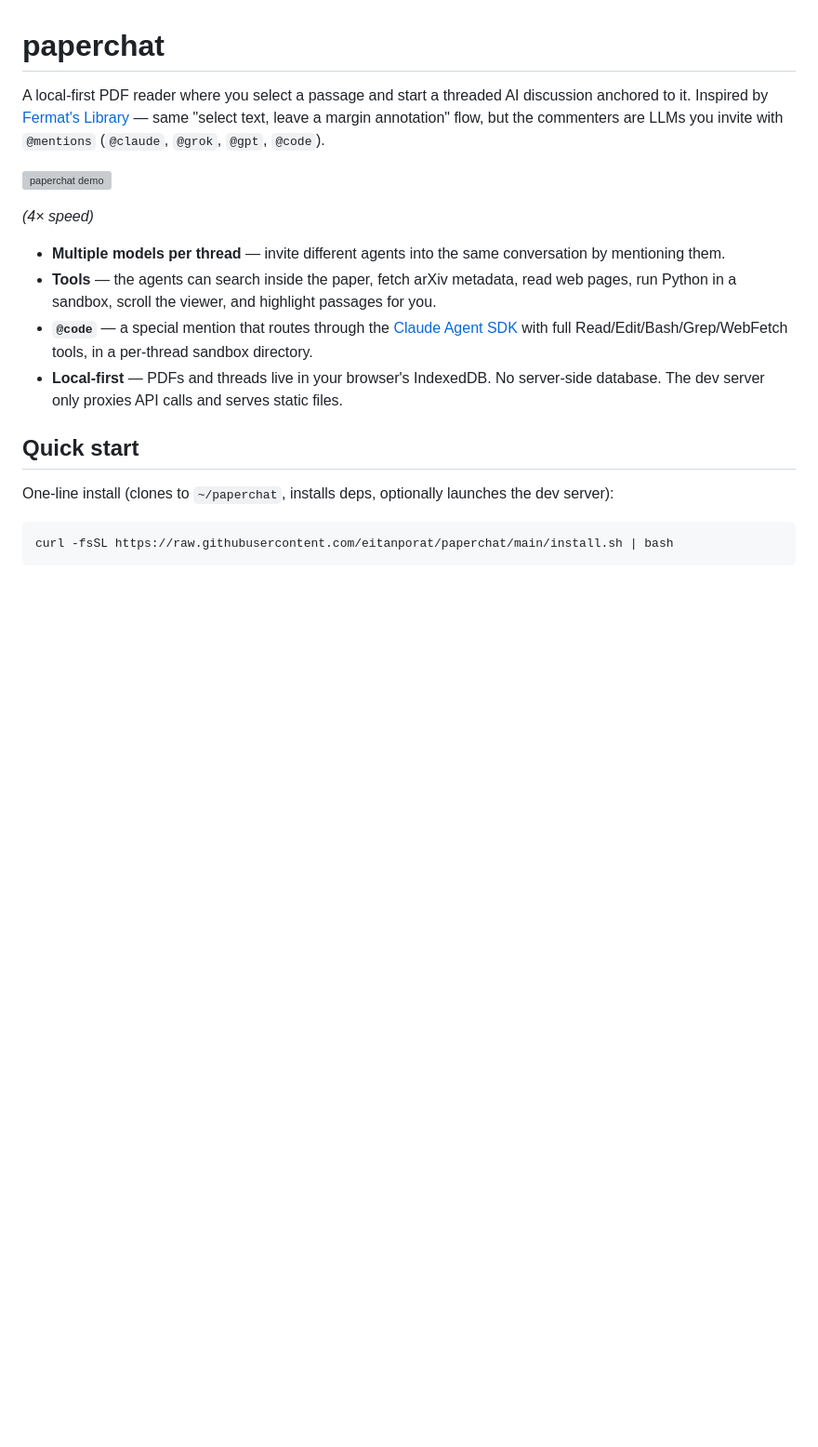
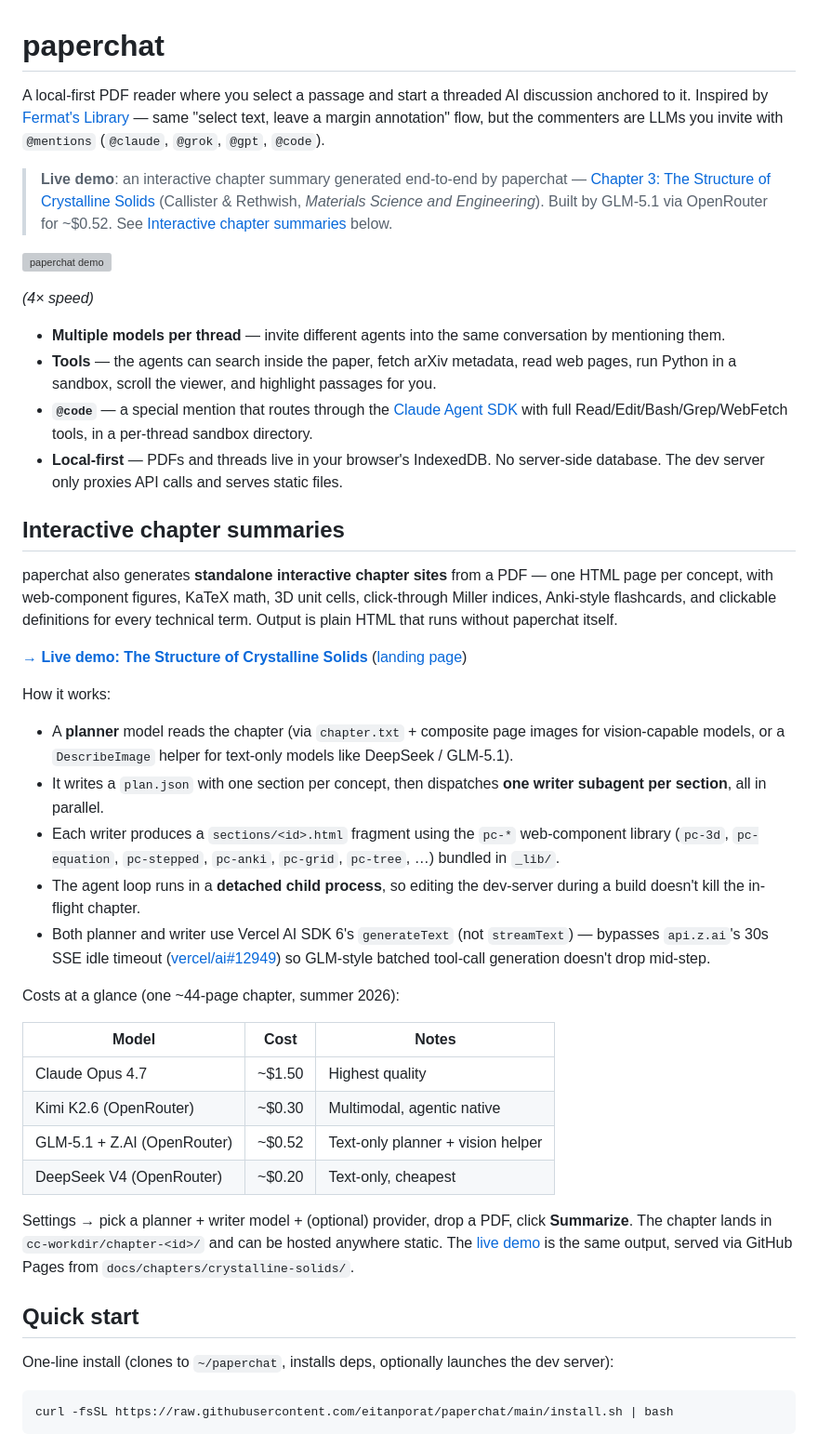
Before and after one commit to eitanporat/paperchat, a Markdown page: README.md, the part around one of its changes. Shown at 93% size. GitHub-like rendering; blank space fills up the shorter version; grey boxes are pictures that could not be loaded.

Commit message:
README: surface the interactive chapter-summary feature + live demo
- Top-of-README pointer to the GitHub Pages demo (Callister Ch. 3).
- New '## Interactive chapter summaries' section explaining the
  agent loop (planner → parallel writer subagents → static HTML),
  the detached-child architecture, the generateText workaround for
  the Z.AI 30s SSE idle bug (vercel/ai#12949), and a cost table
  across Opus, Kimi K2.6, GLM-5.1, DeepSeek V4.

Co-Authored-By: Claude Opus 4.7 (1M context) <noreply@anthropic.com>

```diff
--- a/README.md
+++ b/README.md
@@ -6,6 +6,13 @@ discussion anchored to it. Inspired by [Fermat's Library][fermat] — same
 invite with `@mentions` (`@claude`, `@grok`, `@gpt`, `@code`).
 
 [fermat]: https://fermatslibrary.com/
+
+> **Live demo**: an interactive chapter summary generated end-to-end by
+> paperchat — [Chapter 3: The Structure of Crystalline Solids][demo]
+> (Callister & Rethwish, *Materials Science and Engineering*). Built by
+> GLM-5.1 via OpenRouter for ~$0.52. See [Interactive chapter summaries](#interactive-chapter-summaries) below.
+
+[demo]: https://eitanporat.github.io/paperchat/chapters/crystalline-solids/
 
 ![paperchat demo](assets/demo.gif)
 
@@ -24,3 +31,46 @@ invite with `@mentions` (`@claude`, `@grok`, `@gpt`, `@code`).
   static files.
 
 [sdk]: https://www.npmjs.com/package/@anthropic-ai/claude-agent-sdk
+
+## Interactive chapter summaries
+
+paperchat also generates **standalone interactive chapter sites** from a
+PDF — one HTML page per concept, with web-component figures, KaTeX math,
+3D unit cells, click-through Miller indices, Anki-style flashcards, and
+clickable definitions for every technical term. Output is plain HTML
+that runs without paperchat itself.
+
+[**→ Live demo: The Structure of Crystalline Solids**][demo]
+([landing page][landing])
+
+How it works:
+
+- A **planner** model reads the chapter (via `chapter.txt` + composite
+  page images for vision-capable models, or a `DescribeImage` helper for
+  text-only models like DeepSeek / GLM-5.1).
+- It writes a `plan.json` with one section per concept, then dispatches
+  **one writer subagent per section**, all in parallel.
+- Each writer produces a `sections/<id>.html` fragment using the
+  `pc-*` web-component library (`pc-3d`, `pc-equation`, `pc-stepped`,
+  `pc-anki`, `pc-grid`, `pc-tree`, …) bundled in `_lib/`.
+- The agent loop runs in a **detached child process**, so editing the
+  dev-server during a build doesn't kill the in-flight chapter.
+- Both planner and writer use Vercel AI SDK 6's `generateText` (not
+  `streamText`) — bypasses `api.z.ai`'s 30s SSE idle timeout
+  ([vercel/ai#12949][zai-bug]) so GLM-style batched tool-call generation
+  doesn't drop mid-step.
+
+Costs at a glance (one ~44-page chapter, summer 2026):
+
+| Model                        | Cost     | Notes                          |
+| ---------------------------- | -------- | ------------------------------ |
+| Claude Opus 4.7              | ~$1.50   | Highest quality                |
+| Kimi K2.6 (OpenRouter)       | ~$0.30   | Multimodal, agentic native     |
+| GLM-5.1 + Z.AI (OpenRouter)  | ~$0.52   | Text-only planner + vision helper |
+| DeepSeek V4 (OpenRouter)     | ~$0.20   | Text-only, cheapest            |
+
+Settings → pick a planner + writer model + (optional) provider, drop a
+PDF, click **Summarize**. The chapter lands in `cc-workdir/chapter-<id>/`
+and can be hosted anywhere static. The [live demo][demo] is the same
+output, served via GitHub Pages from `docs/chapters/crystalline-solids/`.
+
```
Also changed, not shown: other parts of README.md (+3 -0 lines).
